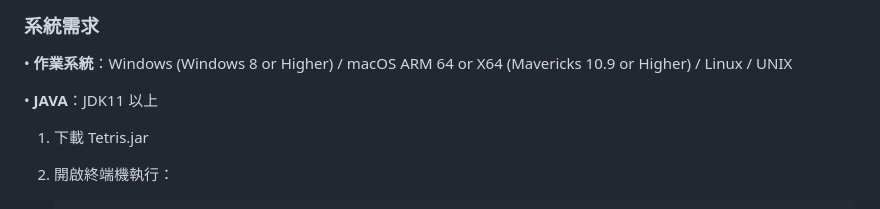
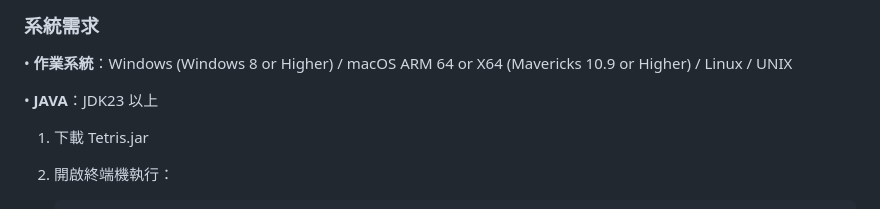
Before and after one commit to pig1314/java-B11207040-Steve-B11207140-Ian, a Markdown page: README.md, the part around the change. Rendered like a GitHub page.

```diff
--- a/README.md
+++ b/README.md
@@ -69,7 +69,7 @@
 ### 系統需求
 •  **作業系統**：Windows (Windows 8 or Higher) / macOS ARM 64 or X64 (Mavericks 10.9 or Higher) / Linux / UNIX
 
-•  **JAVA**：JDK11 以上
+•  **JAVA**：JDK23 以上
 1. 下載 Tetris.jar
 2. 開啟終端機執行：
 
```
